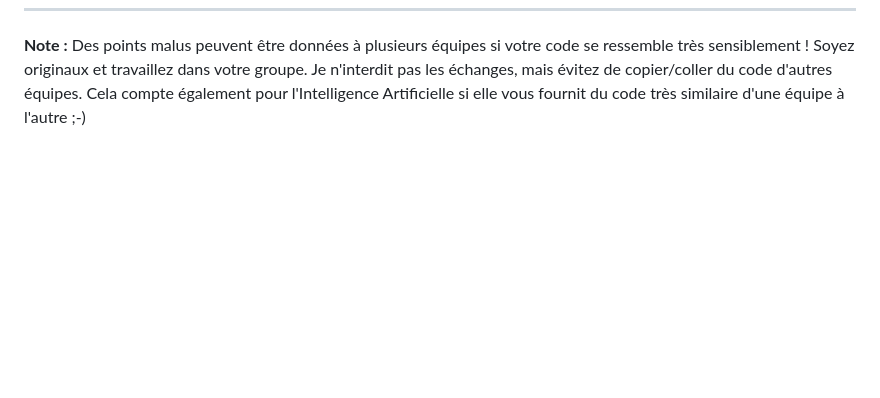
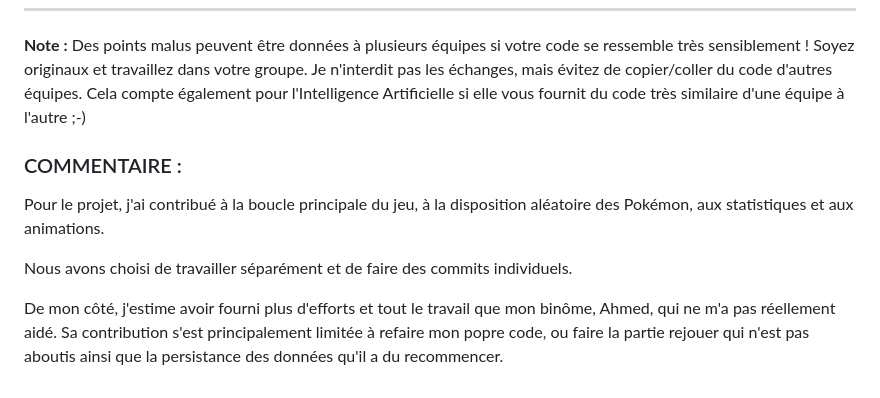
Before and after one commit to ESTIAM-Metz-Kevin/evaluation-projet-evaluation, a Markdown page: README.md, the part around the change. Drawn GitHub-style; blank space fills up the shorter version.

Commit message:
Commentaire

```diff
--- a/README.md
+++ b/README.md
@@ -135,3 +135,10 @@ Note sur 100 points ramené à 20.
 
 **Note :** Des points malus peuvent être données à plusieurs équipes si votre code se ressemble très sensiblement ! Soyez originaux et travaillez dans votre groupe. Je n'interdit pas les échanges, mais évitez de copier/coller du code d'autres équipes.
 Cela compte également pour l'Intelligence Artificielle si elle vous fournit du code très similaire d'une équipe à l'autre ;-)
+
+### COMMENTAIRE :
+Pour le projet, j'ai contribué à la boucle principale du jeu, à la disposition aléatoire des Pokémon, aux statistiques et aux animations.
+
+Nous avons choisi de travailler séparément et de faire des commits individuels.
+
+De mon côté, j'estime avoir fourni plus d'efforts et tout le travail que mon binôme, Ahmed, qui ne m'a pas réellement aidé. Sa contribution s'est principalement limitée à refaire mon popre code, ou faire la partie rejouer qui n'est pas aboutis ainsi que la persistance des données qu'il a du recommencer.
```
